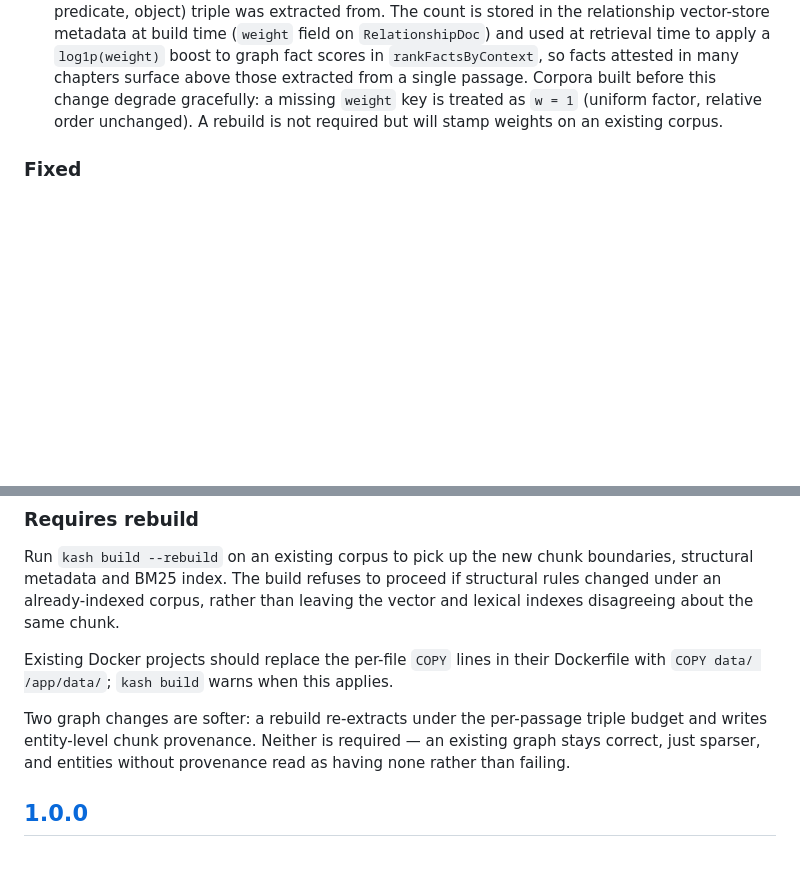
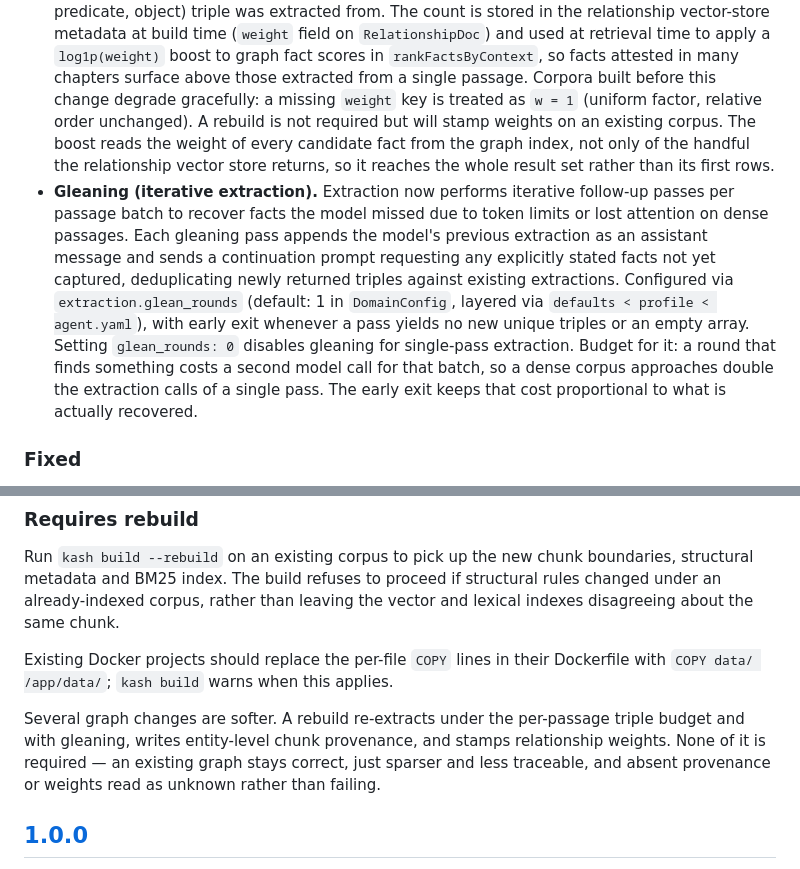
Before and after one commit to akashicode/kash, a Markdown page: CHANGELOG.md, 2 parts joined by grey strips. GitHub-like rendering; blank space fills up the shorter version.

Commit message:
docs: cut 2.0.0
Records gleaning and the relationship weight, then dates the release.

Two entries needed more than they said. Gleaning's cost belongs in the
changelog, not just the code: the default of one round roughly doubles
extraction calls on a corpus where every batch yields something, which is worth
knowing before starting a build measured in hours. And the weight entry now
says the boost reads every candidate's weight from the graph rather than only
the handful the relationship vector store returns, since that is the difference
between ranking the result set and ranking its first rows.

The rebuild guidance keeps its two tiers. Chunk metadata is the hard gate the
build enforces; gleaning, the per-passage triple budget, entity provenance and
relationship weights only make an existing graph sparser and less traceable
than the current code would produce, and all of them read as unknown rather
than failing.

2.0.0 rather than 1.1.0 because the break is in the artifact, not the
interface. Every 1.0 agent.yaml still parses and still wins, no flag was
removed, and the HTTP API only gained fields — but an existing corpus refuses
to build until it is rebuilt, existing Dockerfiles need editing, and agent.yaml
went from prerequisite to override. Someone upgrading hits an error and has
work to do, whatever the flag surface says.

Co-Authored-By: Claude Opus 5 <noreply@anthropic.com>

```diff
--- a/CHANGELOG.md
+++ b/CHANGELOG.md
@@ -66,7 +68,22 @@ those are called out under **Requires rebuild**.
   surface above those extracted from a single passage. Corpora built before this
   change degrade gracefully: a missing `weight` key is treated as `w = 1` (uniform
   factor, relative order unchanged). A rebuild is not required but will stamp
-  weights on an existing corpus.
+  weights on an existing corpus. The boost reads the weight of every candidate
+  fact from the graph index, not only of the handful the relationship vector
+  store returns, so it reaches the whole result set rather than its first rows.
+- **Gleaning (iterative extraction).** Extraction now performs iterative follow-up
+  passes per passage batch to recover facts the model missed due to token limits
+  or lost attention on dense passages. Each gleaning pass appends the model's
+  previous extraction as an assistant message and sends a continuation prompt
+  requesting any explicitly stated facts not yet captured, deduplicating newly
+  returned triples against existing extractions. Configured via `extraction.glean_rounds`
+  (default: 1 in `DomainConfig`, layered via `defaults < profile < agent.yaml`),
+  with early exit whenever a pass yields no new unique triples or an empty array.
+  Setting `glean_rounds: 0` disables gleaning for single-pass extraction.
+  Budget for it: a round that finds something costs a second model call for that
+  batch, so a dense corpus approaches double the extraction calls of a single
+  pass. The early exit keeps that cost proportional to what is actually
+  recovered.
 
 ### Fixed
 
@@ -181,10 +198,11 @@ the vector and lexical indexes disagreeing about the same chunk.
 Existing Docker projects should replace the per-file `COPY` lines in their
 Dockerfile with `COPY data/ /app/data/`; `kash build` warns when this applies.
 
-Two graph changes are softer: a rebuild re-extracts under the per-passage
-triple budget and writes entity-level chunk provenance. Neither is required —
-an existing graph stays correct, just sparser, and entities without
-provenance read as having none rather than failing.
+Several graph changes are softer. A rebuild re-extracts under the per-passage
+triple budget and with gleaning, writes entity-level chunk provenance, and
+stamps relationship weights. None of it is required — an existing graph stays
+correct, just sparser and less traceable, and absent provenance or weights read
+as unknown rather than failing.
 
 ## [1.0.0]
 
```
Also changed, not shown: other parts of CHANGELOG.md (+4 -1 lines).
